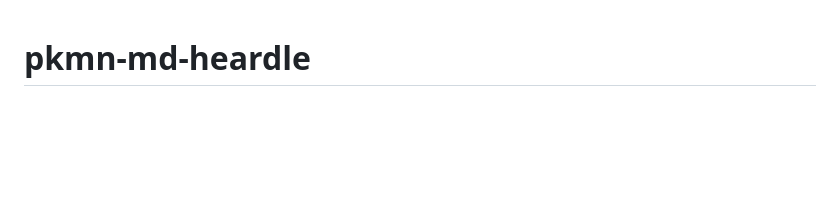
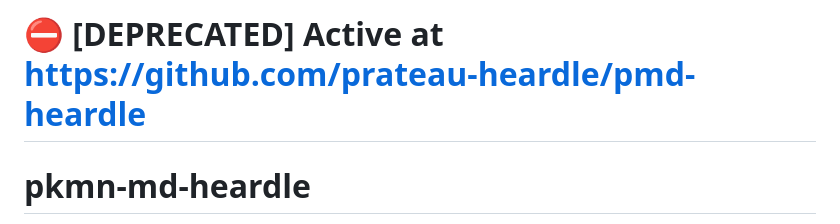
Before and after one commit to prateau/pmd-heardle, a Markdown page: README.md, the part around the change. Drawn GitHub-style; blank space fills up the shorter version.

Commit message:
deprecate project

```diff
--- a/README.md
+++ b/README.md
@@ -1,3 +1,5 @@
+# :no_entry: [DEPRECATED] Active at https://github.com/prateau-heardle/pmd-heardle
+
 # pkmn-md-heardle
 
 A clone of [Heardle](https://www.heardle.app/), and [K-Pop Heardle](https://heardle-kpop.glitch.me/) but for Pokémon Mystery Dungeon musics. Based on [Joywave Heardle](https://joywave-heardle.glitch.me/)
```
